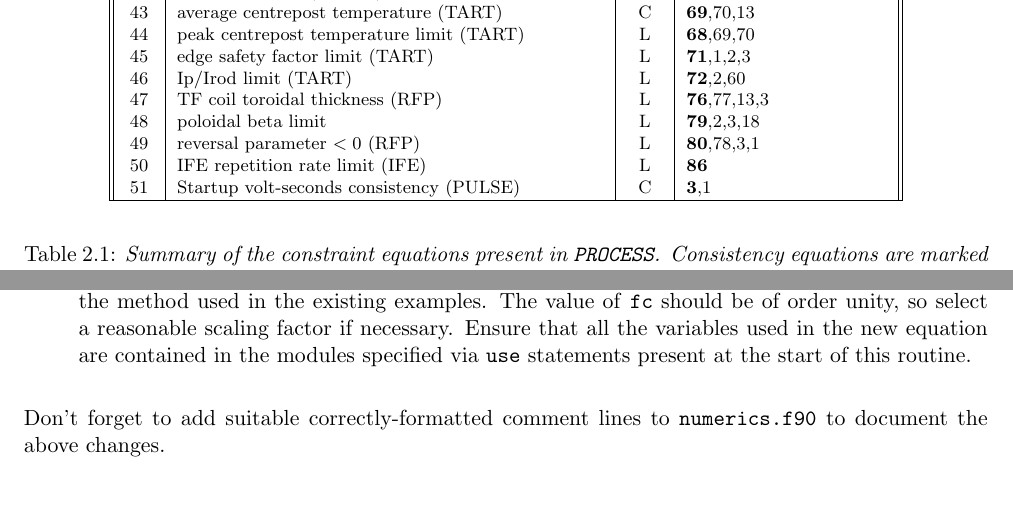
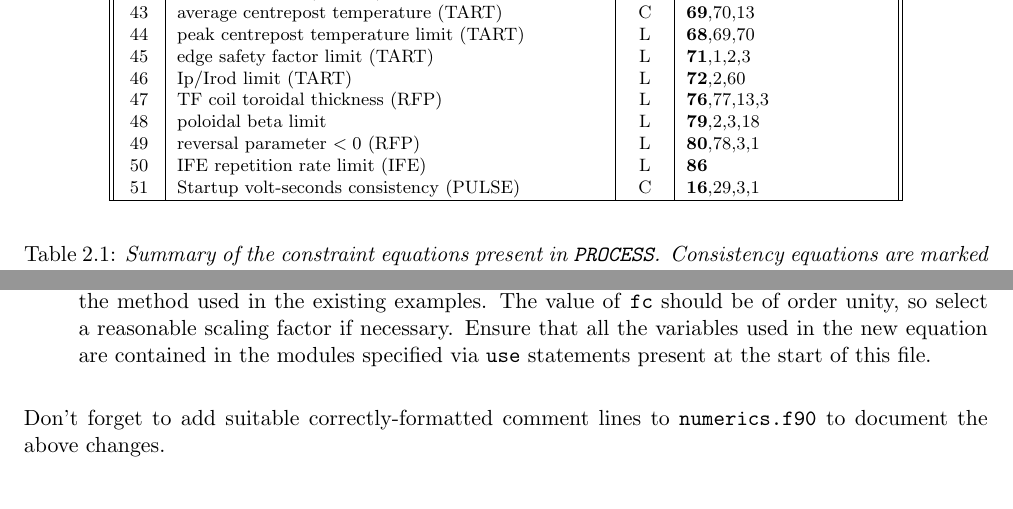
Before and after one commit to griffda/PROCESS-, a LaTeX thesis (process.tex): two parts of pages 14 and 62 of 74 before the commit and two parts of pages 14 and 63 of 75 after it, joined at a grey line, cut so that both start at the same text. Compiled offline with pdfLaTeX.

Commit message:
17/12/2012: Added new figure of merit no.14 (pulse length)
git-svn-id: file:///home/pknight/svn/process@130 e011cfe5-9c10-4427-a5a8-2fd3c1eeeea5

```diff
--- a/process.tex
+++ b/process.tex
@@ -598,7 +598,7 @@ J_{\mbox{\scriptsize protection}}$ limit (SCTF)               & L    & \textbf{5
 48  & poloidal beta limit                                 & L    & \textbf{79},2,3,18 \\
 49  & reversal parameter $< 0$ (RFP)                      & L    & \textbf{80},78,3,1 \\
 50  & IFE repetition rate limit (IFE)                     & L    & \textbf{86} \\
-51  & Startup volt-seconds consistency (PULSE)            & C    & \textbf{3},1 \\
+51  & Startup volt-seconds consistency (PULSE)            & C    & \textbf{16},29,3,1 \\
 \hline
 \end{tabular}
 \end{center}
@@ -3272,7 +3273,7 @@ the following way:
   existing examples. The value of \texttt{fc} should be of order unity, so
   select a reasonable scaling factor if necessary. Ensure that all the
   variables used in the new equation are contained in the modules specified
-  via \texttt{use} statements present at the start of this routine.
+  via \texttt{use} statements present at the start of this file.
 
 \end{enumerate}
 
```
Also changed, not shown: process.tex (1 more changed lines), 2 other files.
